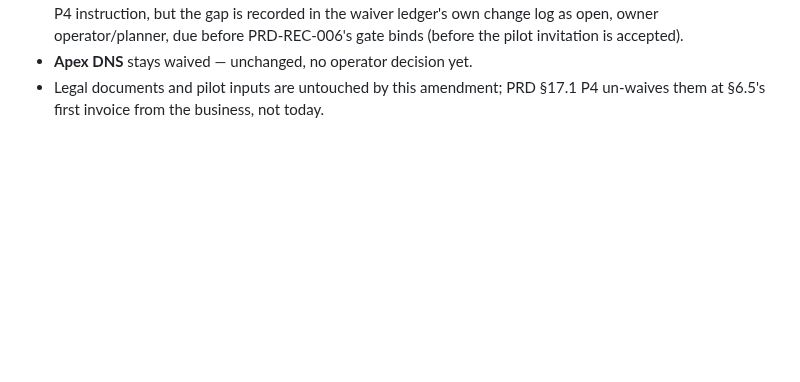
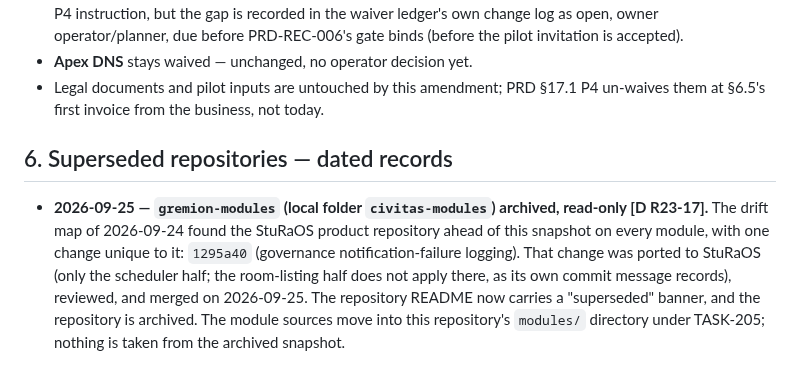
Before and after one commit to Hello-N00del/gremion, a Markdown page: docs/plan/release-1-delta.md, the part around the change. Drawn GitHub-style; blank space fills up the shorter version.

Commit message:
docs(task-011): dated record for the archived gremion-modules repository (R23-17)

```diff
--- a/docs/plan/release-1-delta.md
+++ b/docs/plan/release-1-delta.md
@@ -177,3 +177,13 @@ changes. Summary:
 - **Apex DNS** stays waived — unchanged, no operator decision yet.
 - Legal documents and pilot inputs are untouched by this amendment; PRD §17.1 P4 un-waives them at
   §6.5's first invoice from the business, not today.
+
+## 6. Superseded repositories — dated records
+
+- **2026-09-25 — `gremion-modules` (local folder `civitas-modules`) archived, read-only [D R23-17].** The
+  drift map of 2026-09-24 found the StuRaOS product repository ahead of this snapshot on every module,
+  with one change unique to it: `1295a40` (governance notification-failure logging). That change was
+  ported to StuRaOS (only the scheduler half; the room-listing half does not apply there, as its own
+  commit message records), reviewed, and merged on 2026-09-25. The repository README now carries a
+  "superseded" banner, and the repository is archived. The module sources move into this repository's
+  `modules/` directory under TASK-205; nothing is taken from the archived snapshot.
```
